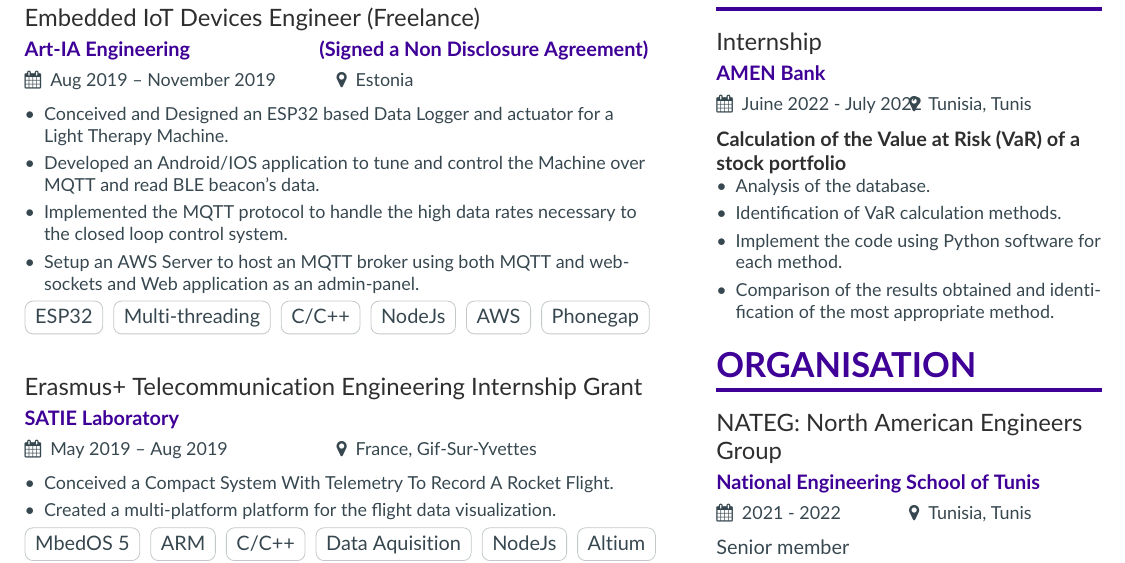
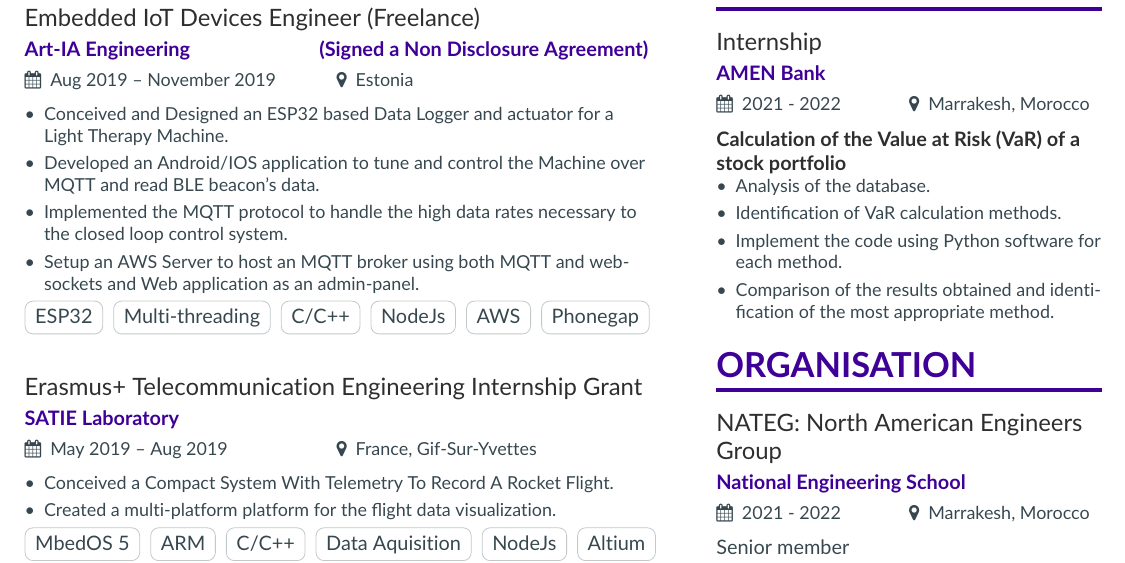
Before and after one commit to Bouaskaoun/resume-template-version-1, a LaTeX CV (main.tex, which reads page_sidebar.tex): part of the page, cut so that both start at the same text. Compiled offline with pdfLaTeX.

Commit message:
Update page_sidebar.tex

```diff
--- a/page_sidebar.tex
+++ b/page_sidebar.tex
@@ -33,8 +33,8 @@
     \item Capability to learn quickly, work independently and have good communication skills.
 \end{itemize}
 \cvsection{WORK EXPERIENCE}
-\cvevent{Internship}{AMEN Bank}
-{Juine 2022 - July 2022}{Tunisia, Tunis}
+\cvevent{Internship }{AMEN Bank}{2021 - 2022}{Marrakesh, Morocco}
+
 
 \textcolor{SlateGrey}{\textbf{Calculation of the Value at Risk (VaR) of a stock portfolio}}
 \newline
@@ -50,6 +50,5 @@
 
 
 \cvsection{ORGANISATION}
-\cvevent{NATEG: North American Engineers Group }{National Engineering School of Tunis}{2021 - 2022}{Tunisia, Tunis}
+\cvevent{NATEG: North American Engineers Group }{National Engineering School}{2021 - 2022}{Marrakesh, Morocco}
 {Senior member}\\
-\cvevent{MIndS/TA Club }{National Engineering School of Tunis}
```
Also changed, not shown: page_sidebar.tex (3 more changed lines).
